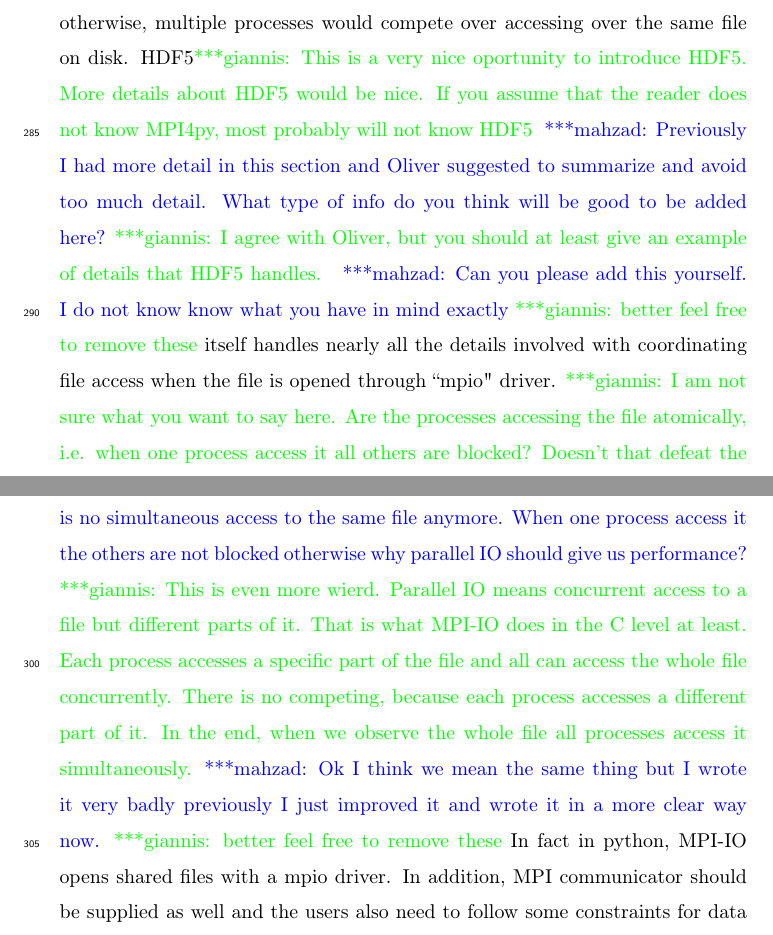
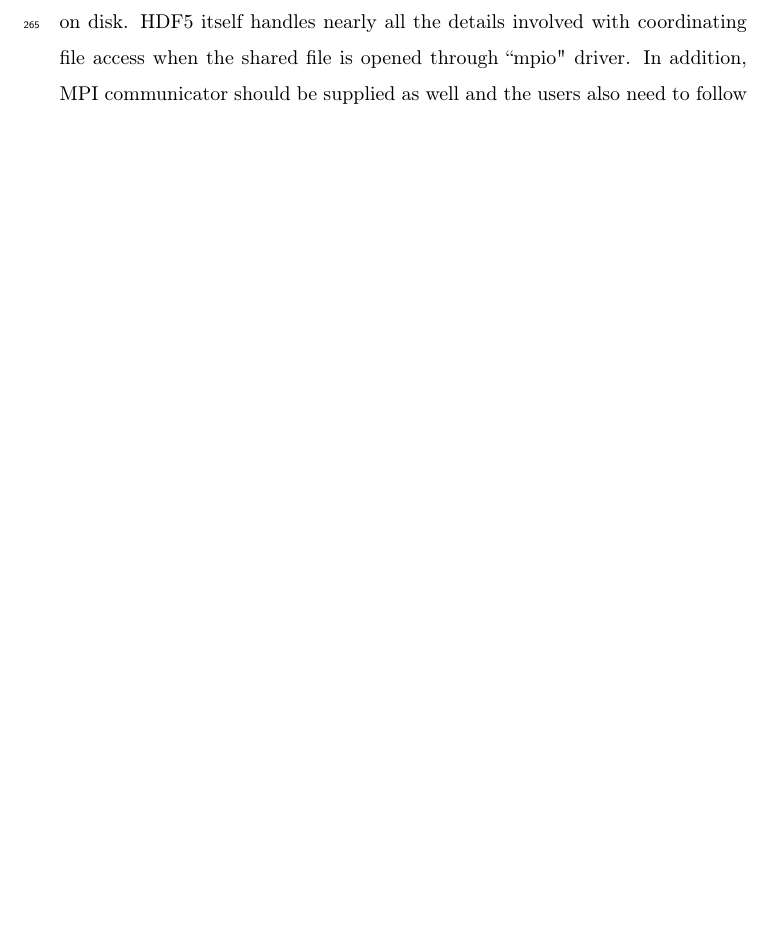
Before and after one commit to hpcanalytics/paper-hpc-py-parallel-mdanalysis, a LaTeX paper (main.tex, which reads applications.tex): two parts of pages 13 and 14 of 52 before the commit and part of page 13 of 51 after it, the two joined at a grey line, cut at the place of the change, the shorter picture padded with empty space. Compiled offline with pdfLaTeX.

Commit message:
Work on Giannis comments on application

```diff
--- a/applications.tex
+++ b/applications.tex
@@ -169,10 +168,7 @@ In this algorithm, we use global array instead of message passage paradigm to se
 \subsection{MPI and Parallel HDF5}
 MPI-based applications work by launching multiple parallel instances of the Python interpreter which communicate with each other via the MPI library.
 In parallel HDF5, all file accesses are coordinated though the MPI library; otherwise, multiple processes would compete over accessing over the same file on disk.
-HDF5\gpnote{This is a very nice oportunity to introduce HDF5. More details about HDF5 would be nice. If you assume that the reader does not know MPI4py, most probably will not know HDF5} \mknote{Previously I had more detail in this section and Oliver suggested to summarize and avoid too much detail. What type of info do you think will be good to be added here?}\gpnote{I agree with Oliver, but you should at least give an example of details that HDF5 handles. }\mknote{Can you please add this yourself. I do not know know what you have in mind exactly}\gpnote{better feel free to remove these}
-itself handles nearly all the details involved with coordinating file access when the file is opened through ``mpio" driver.
-\gpnote{I am not sure what you want to say here. Are the processes accessing the file atomically, i.e. when one process access it all others are blocked? Doesn't that defeat the purpose of parallel I/O}.\mknote{I want to say when we use parallel IO there is no simultaneous access to the same file anymore. When one process access it the others are not blocked otherwise why parallel IO should give us performance?}\gpnote{This is even more wierd. Parallel IO means concurrent access to a file but different parts of it. That is what MPI-IO does in the C level at least. Each process accesses a specific part of the file and all can access the whole file concurrently. There is no competing, because each process accesses a different part of it. In the end, when we observe the whole file all processes access it simultaneously.}\mknote{Ok I think we mean the same thing but I wrote it very badly previously I just improved it and wrote it in a more clear way now.}\gpnote{better feel free to remove these}
-In fact in python, MPI-IO opens shared files with a mpio driver.
+HDF5 itself handles nearly all the details involved with coordinating file access when the shared file is opened through ``mpio" driver.
 In addition,  MPI communicator should be supplied as well and the users also need to follow some constraints for data consistency \cite{pythonhdf5}.
 
 \subsubsection{Collective Versus Independent Operations}
```
Also changed, not shown: applications.tex (9 more changed lines).
